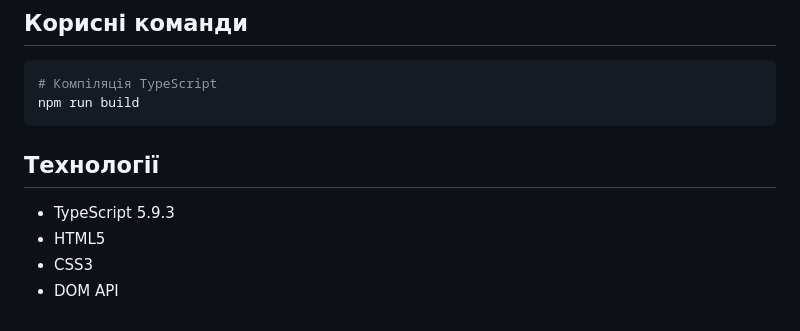
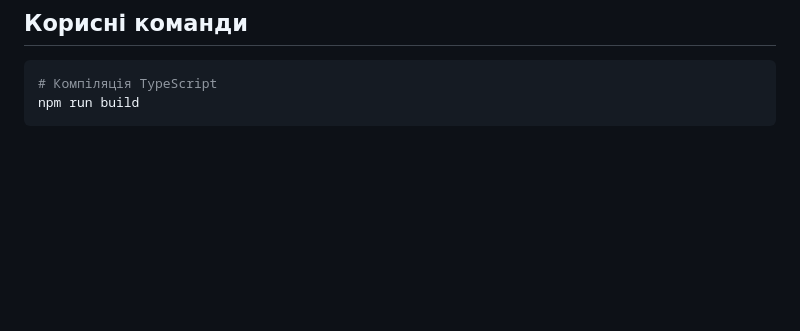
Before and after one commit to Tezl-22/Typescript-app, a Markdown page: README.md, the part around the change. Drawn GitHub-style; blank space fills up the shorter version.

Commit message:
Update README to remove technology details
Removed technology section from README.

````diff
--- a/README.md
+++ b/README.md
@@ -98,10 +98,3 @@ typescript-practice/
 # Компіляція TypeScript
 npm run build
 ```
-
-## Технології
-
-- TypeScript 5.9.3
-- HTML5
-- CSS3
-- DOM API
````
